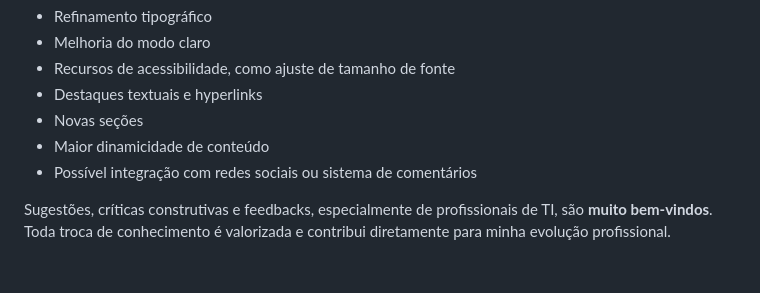
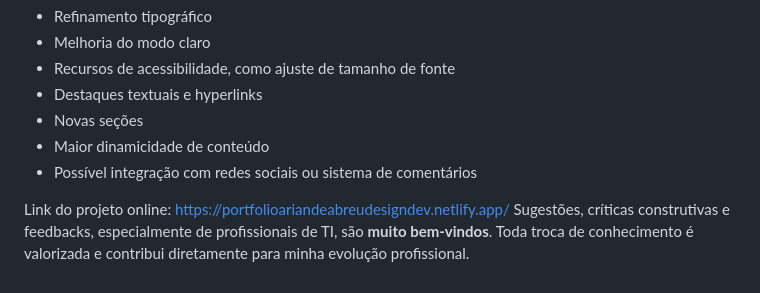
Before and after one commit to arianadeabreudesigndev/Portfolio-Dev, a Markdown page: README.md, the part around the change. Drawn GitHub-style; blank space fills up the shorter version.

```diff
--- a/README.md
+++ b/README.md
@@ -203,4 +203,5 @@ Ideias futuras incluem:
 - Maior dinamicidade de conteúdo
 - Possível integração com redes sociais ou sistema de comentários
 
+Link do projeto online: https://portfolioariandeabreudesigndev.netlify.app/
 Sugestões, críticas construtivas e feedbacks, especialmente de profissionais de TI, são **muito bem-vindos**. Toda troca de conhecimento é valorizada e contribui diretamente para minha evolução profissional.
```
